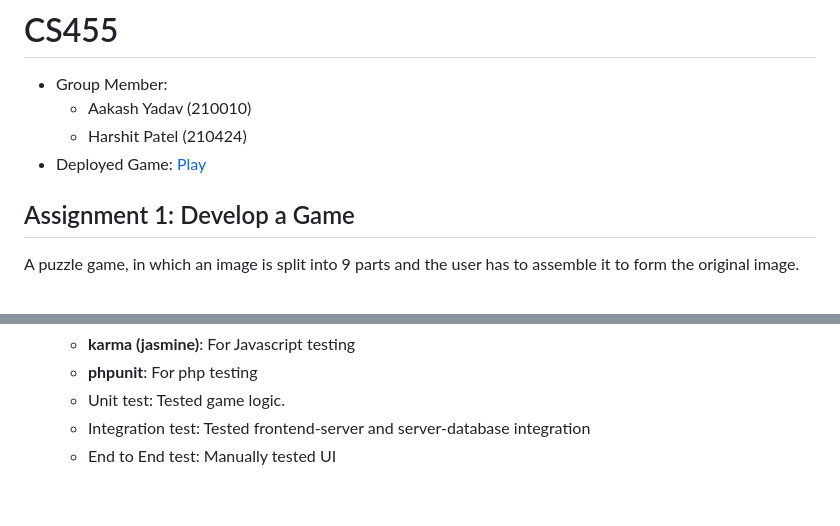
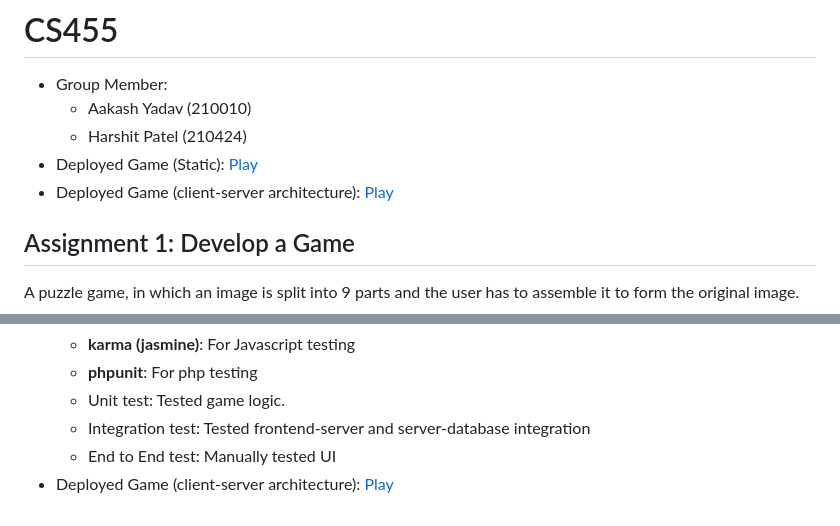
Before and after one commit to harshitptl21/CS455, a Markdown page: README.md, 2 parts joined by grey strips. Drawn GitHub-style.

Commit message:
Added deployed game link in documentation

```diff
--- a/README.md
+++ b/README.md
@@ -3,7 +3,8 @@
 - Group Member:
   - Aakash Yadav (210010)
   - Harshit Patel (210424)
-- Deployed Game: [Play](https://harshitptl21.github.io/CS455/)
+- Deployed Game (Static): [Play](https://harshitptl21.github.io/CS455/)
+- Deployed Game (client-server architecture): [Play](http://cs455.000.pe/)
 
 ## Assignment 1: Develop a Game
 A puzzle game, in which an image is split into 9 parts and the user has to assemble it to form the original image.
@@ -74,3 +75,4 @@ A puzzle game, in which an image is split into 9 parts and the user has to assem
   - Unit test: Tested game logic.
   - Integration test: Tested frontend-server and server-database integration
   - End to End test: Manually tested UI
+- Deployed Game (client-server architecture): [Play](http://cs455.000.pe/)
```
